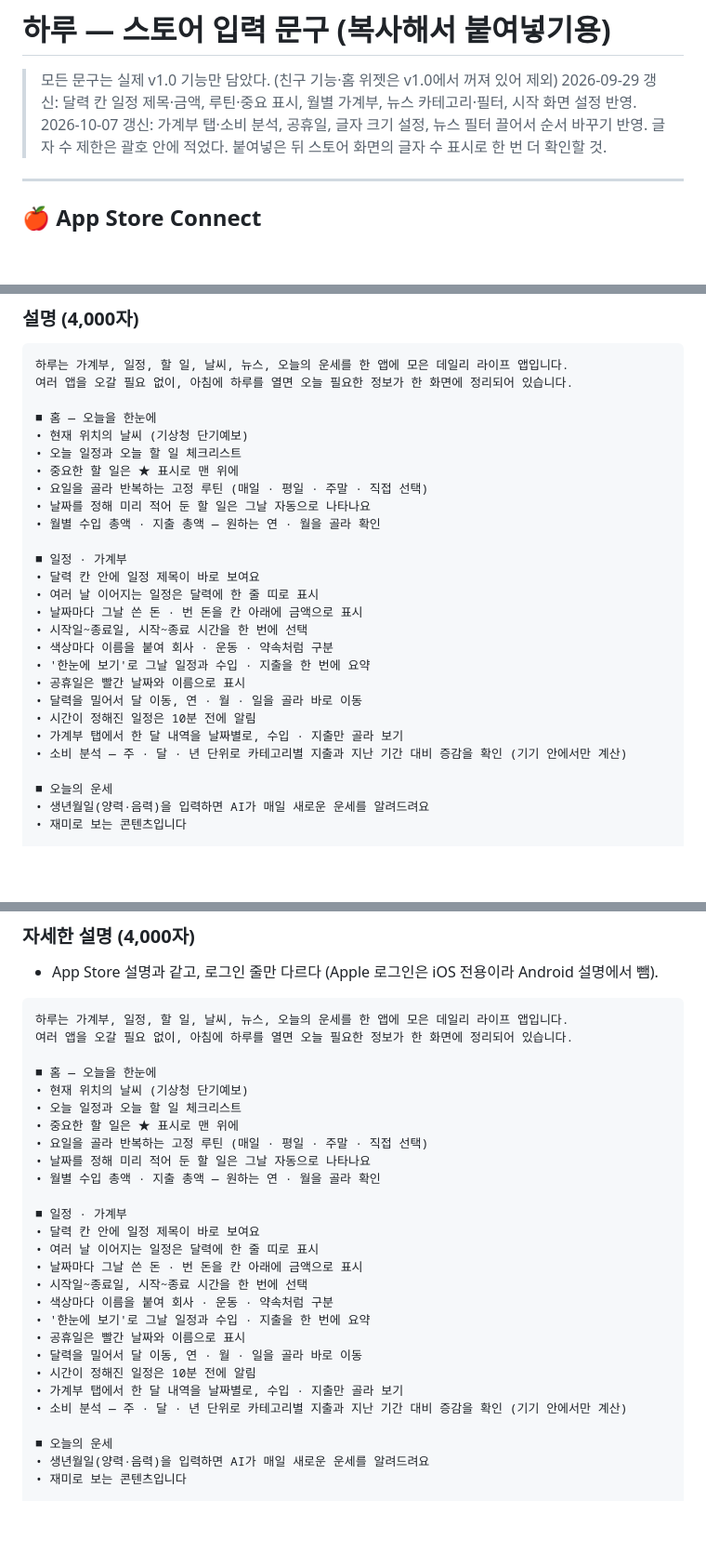
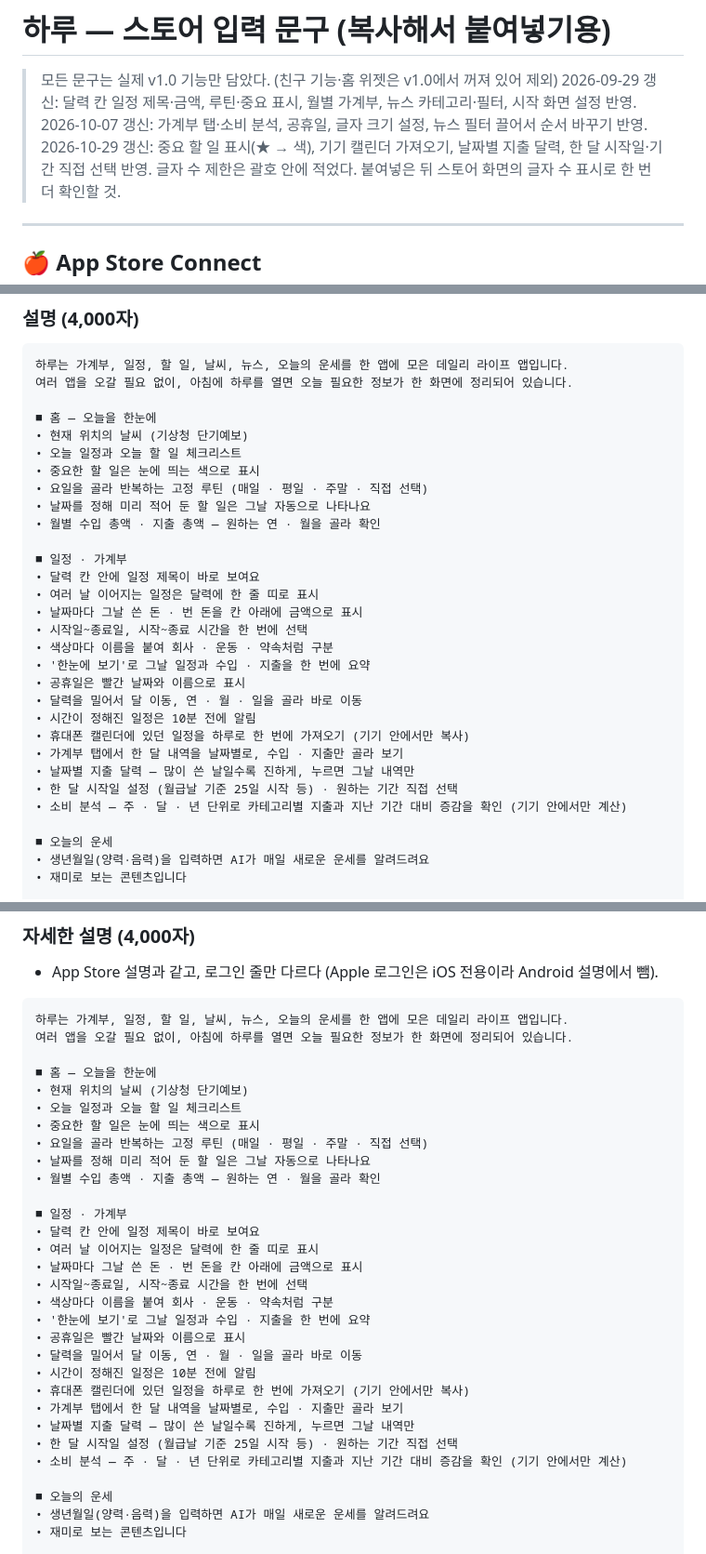
Before and after one commit to RangCloud/Haru, a Markdown page: store/01_스토어_설명문.md, 3 parts joined by grey strips. Shown at 93% size. GitHub-like rendering; blank space fills up the shorter version.

```diff
--- a/store/01_스토어_설명문.md
+++ b/store/01_스토어_설명문.md
@@ -3,6 +3,7 @@
 > 모든 문구는 실제 v1.0 기능만 담았다. (친구 기능·홈 위젯은 v1.0에서 꺼져 있어 제외)
 > 2026-09-29 갱신: 달력 칸 일정 제목·금액, 루틴·중요 표시, 월별 가계부, 뉴스 카테고리·필터, 시작 화면 설정 반영.
 > 2026-10-07 갱신: 가계부 탭·소비 분석, 공휴일, 글자 크기 설정, 뉴스 필터 끌어서 순서 바꾸기 반영.
+> 2026-10-29 갱신: 중요 할 일 표시(★ → 색), 기기 캘린더 가져오기, 날짜별 지출 달력, 한 달 시작일·기간 직접 선택 반영.
 > 글자 수 제한은 괄호 안에 적었다. 붙여넣은 뒤 스토어 화면의 글자 수 표시로 한 번 더 확인할 것.
 
 ---
@@ -33,7 +34,7 @@
 ■ 홈 — 오늘을 한눈에
 • 현재 위치의 날씨 (기상청 단기예보)
 • 오늘 일정과 오늘 할 일 체크리스트
-• 중요한 할 일은 ★ 표시로 맨 위에
+• 중요한 할 일은 눈에 띄는 색으로 표시
 • 요일을 골라 반복하는 고정 루틴 (매일 · 평일 · 주말 · 직접 선택)
 • 날짜를 정해 미리 적어 둔 할 일은 그날 자동으로 나타나요
 • 월별 수입 총액 · 지출 총액 — 원하는 연 · 월을 골라 확인
@@ -48,7 +49,10 @@
 • 공휴일은 빨간 날짜와 이름으로 표시
 • 달력을 밀어서 달 이동, 연 · 월 · 일을 골라 바로 이동
 • 시간이 정해진 일정은 10분 전에 알림
+• 휴대폰 캘린더에 있던 일정을 하루로 한 번에 가져오기 (기기 안에서만 복사)
 • 가계부 탭에서 한 달 내역을 날짜별로, 수입 · 지출만 골라 보기
+• 날짜별 지출 달력 — 많이 쓴 날일수록 진하게, 누르면 그날 내역만
+• 한 달 시작일 설정 (월급날 기준 25일 시작 등) · 원하는 기간 직접 선택
 • 소비 분석 — 주 · 달 · 년 단위로 카테고리별 지출과 지난 기간 대비 증감을 확인 (기기 안에서만 계산)
 
 ■ 오늘의 운세
@@ -120,7 +124,7 @@ Google·Apple 로그인은 앱 안에서 이름을 표시하는 용도의 선택
 ■ 홈 — 오늘을 한눈에
 • 현재 위치의 날씨 (기상청 단기예보)
 • 오늘 일정과 오늘 할 일 체크리스트
-• 중요한 할 일은 ★ 표시로 맨 위에
+• 중요한 할 일은 눈에 띄는 색으로 표시
 • 요일을 골라 반복하는 고정 루틴 (매일 · 평일 · 주말 · 직접 선택)
 • 날짜를 정해 미리 적어 둔 할 일은 그날 자동으로 나타나요
 • 월별 수입 총액 · 지출 총액 — 원하는 연 · 월을 골라 확인
@@ -135,7 +139,10 @@ Google·Apple 로그인은 앱 안에서 이름을 표시하는 용도의 선택
 • 공휴일은 빨간 날짜와 이름으로 표시
 • 달력을 밀어서 달 이동, 연 · 월 · 일을 골라 바로 이동
 • 시간이 정해진 일정은 10분 전에 알림
+• 휴대폰 캘린더에 있던 일정을 하루로 한 번에 가져오기 (기기 안에서만 복사)
 • 가계부 탭에서 한 달 내역을 날짜별로, 수입 · 지출만 골라 보기
+• 날짜별 지출 달력 — 많이 쓴 날일수록 진하게, 누르면 그날 내역만
+• 한 달 시작일 설정 (월급날 기준 25일 시작 등) · 원하는 기간 직접 선택
 • 소비 분석 — 주 · 달 · 년 단위로 카테고리별 지출과 지난 기간 대비 증감을 확인 (기기 안에서만 계산)
 
 ■ 오늘의 운세
```
Also changed, not shown: store/02_개인정보_답안표.md (+9 -8 lines).
